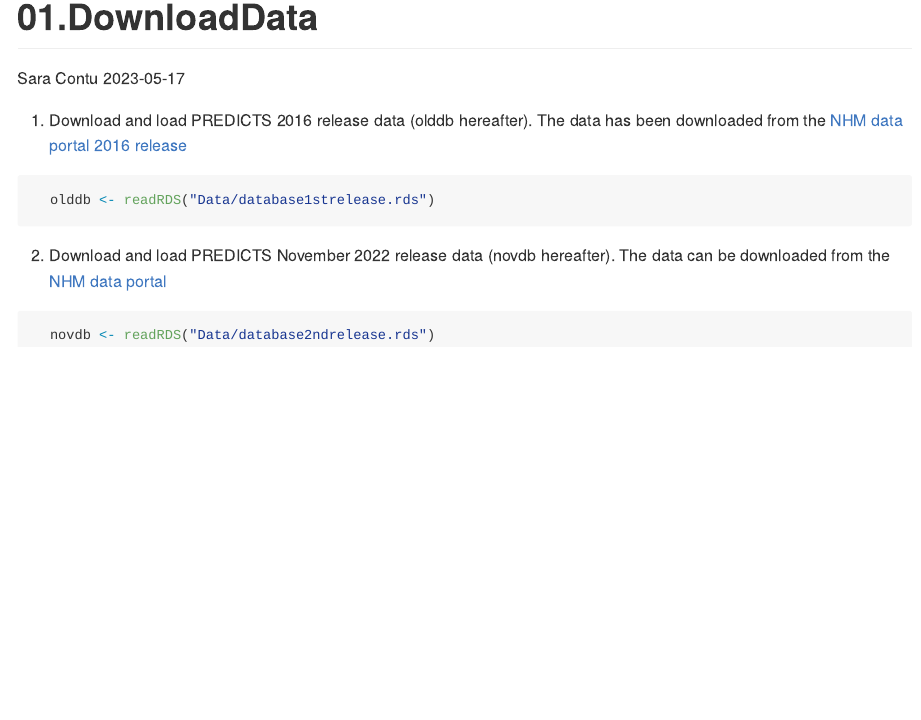
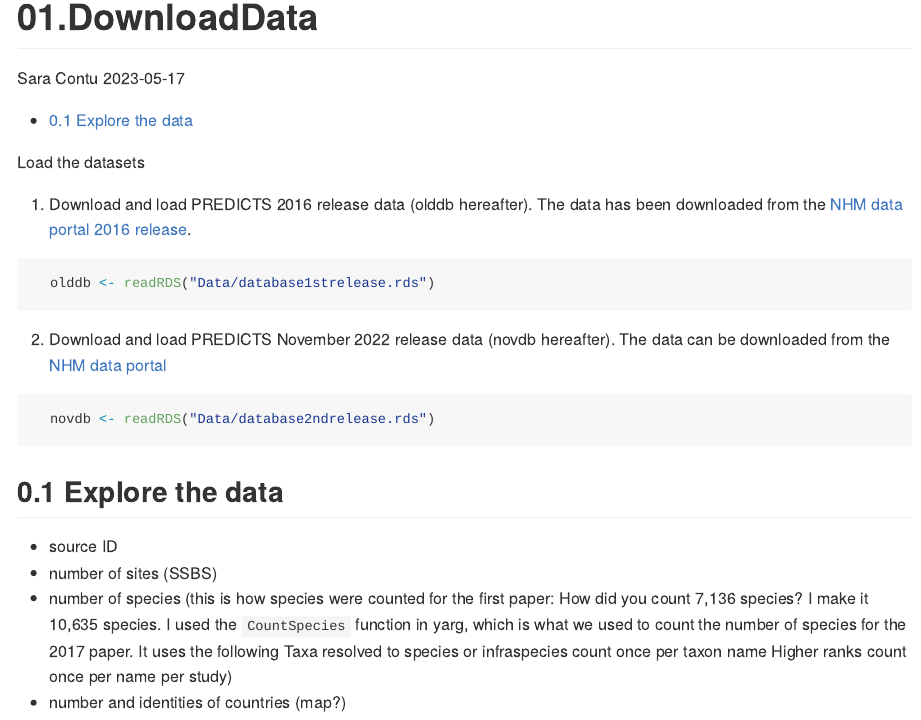
Before and after one commit to sarac6/testPREDICTSDatabasePaper2.0, an R Markdown document (01.DownloadData.Rmd): the page in a window 1100 px wide, from its top. The pictures show the output file 01.DownloadData.md that the author committed with the source, drawn offline in the style of GitHub.

Commit message:
loaded data and started exploring

````diff
--- a/01.DownloadData.Rmd
+++ b/01.DownloadData.Rmd
@@ -3,8 +3,9 @@ title: "01.DownloadData"
 author: "Sara Contu"
 date: "`r Sys.Date()`"
 output:
-  html_document:
-    code_folding: hide
+  github_document:
+    toc: true
+    number_sections: true
 
 ---
 
@@ -19,13 +20,18 @@ knitr::opts_chunk$set(echo = TRUE)
 
   library("dplyr")
 
+
 ```
 
-1. Download and load PREDICTS 2016 release data (olddb hereafter). The data has been downloaded from the [NHM data portal 2016 release](https://data.nhm.ac.uk/dataset/the-2016-release-of-the-predicts-database)
+ Load the datasets
+
+1. Download and load PREDICTS 2016 release data (olddb hereafter). The data has been downloaded from the [NHM data portal 2016 release](https://data.nhm.ac.uk/dataset/the-2016-release-of-the-predicts-database).
+
 
 ```{r }
 
   olddb <- readRDS("Data/database1strelease.rds")
+
 
 ```
 2. Download and load PREDICTS November 2022 release data (novdb hereafter). The data can be downloaded from the [NHM data portal](https://data.nhm.ac.uk/dataset/release-of-data-added-to-the-predicts-database-november-2022)
@@ -34,4 +40,47 @@ knitr::opts_chunk$set(echo = TRUE)
 
   novdb <- readRDS("Data/database2ndrelease.rds")
 
+
 ```
+
+
+## Explore the data
+
+ - source ID
+ - number of sites (SSBS)
+ - number of species (this is how species were counted for the first paper: How did you count 7,136 species? I make it 10,635 species. I used the `CountSpecies` function in yarg, which is what we used to count the number of species for the 2017 paper. It uses the following
+  Taxa resolved to species or infraspecies count once per taxon name
+  Higher ranks count once per name per study)
+ - number and identities of countries (map?)
+
+```{r, echo=FALSE}
+
+  sourceID_olddb <- as.data.frame(unique(olddb$Source_ID)) # identities and length of source IDs
+
+  SSBS_olddb <- as.data.frame (unique(olddb$SSBS)) # this is wrong - need to fix it
+
+
+ # species_olddb <-
+  # I will need to use the function in yarg
+
+  countries_olddb <- as.data.frame(unique(olddb$Country)) # identities and lenght of the countries included in the olddb
+
+
+```
+
+
+```{r , echo=FALSE}
+
+  novdb <- readRDS("Data/database2ndrelease.rds")
+
+  sourceID_novdb <- as.data.frame(unique(novdb$Source_ID)) # identities and length of source IDs
+
+  SSBS_novdb <- as.data.frame (unique(novdb$SSBS)) # this is wrong - need to fix it
+
+ # species_olddb <-
+  # I will need to use the function in yarg
+
+  countries_novdb <- as.data.frame(unique(novdb$Country)) # identities and lenght of the countries included in the olddb
+
+
+```
````
Also changed, not shown: 01.DownloadData.md.
